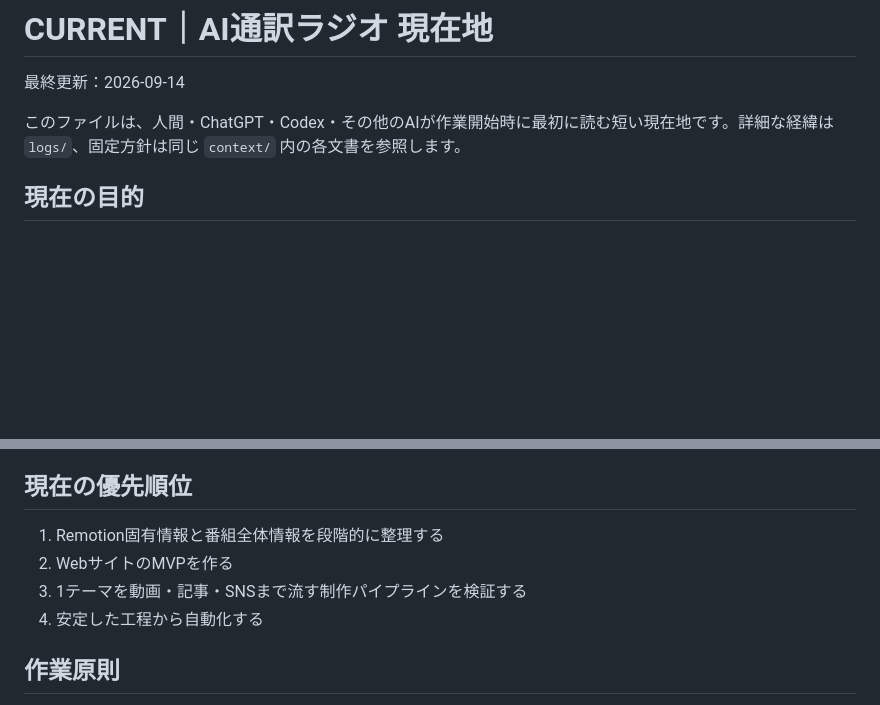
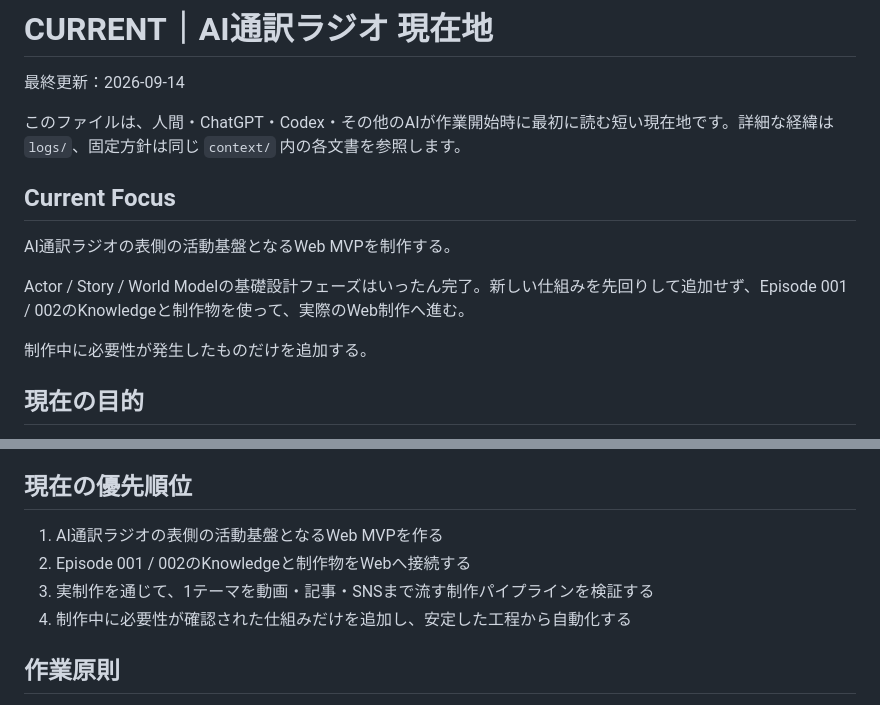
Before and after one commit to kazu326/ai-tsuyaku-radio, a Markdown page: context/CURRENT.md, 2 parts joined by grey strips. Rendered like a GitHub page; blank space fills up the shorter version.

Commit message:
Prioritize Web MVP development in project context

```diff
--- a/context/CURRENT.md
+++ b/context/CURRENT.md
@@ -3,6 +3,14 @@
 最終更新：2026-09-14
 
 このファイルは、人間・ChatGPT・Codex・その他のAIが作業開始時に最初に読む短い現在地です。詳細な経緯は `logs/`、固定方針は同じ `context/` 内の各文書を参照します。
+
+## Current Focus
+
+AI通訳ラジオの表側の活動基盤となるWeb MVPを制作する。
+
+Actor / Story / World Modelの基礎設計フェーズはいったん完了。新しい仕組みを先回りして追加せず、Episode 001 / 002のKnowledgeと制作物を使って、実際のWeb制作へ進む。
+
+制作中に必要性が発生したものだけを追加する。
 
 ## 現在の目的
 
@@ -75,10 +83,10 @@ MP4はGit管理対象外。ローカル素材38本は `video/remotion/LOCAL_ASSE
 
 ## 現在の優先順位
 
-1. Remotion固有情報と番組全体情報を段階的に整理する
-2. WebサイトのMVPを作る
-3. 1テーマを動画・記事・SNSまで流す制作パイプラインを検証する
-4. 安定した工程から自動化する
+1. AI通訳ラジオの表側の活動基盤となるWeb MVPを作る
+2. Episode 001 / 002のKnowledgeと制作物をWebへ接続する
+3. 実制作を通じて、1テーマを動画・記事・SNSまで流す制作パイプラインを検証する
+4. 制作中に必要性が確認された仕組みだけを追加し、安定した工程から自動化する
 
 ## 作業原則
 
```
